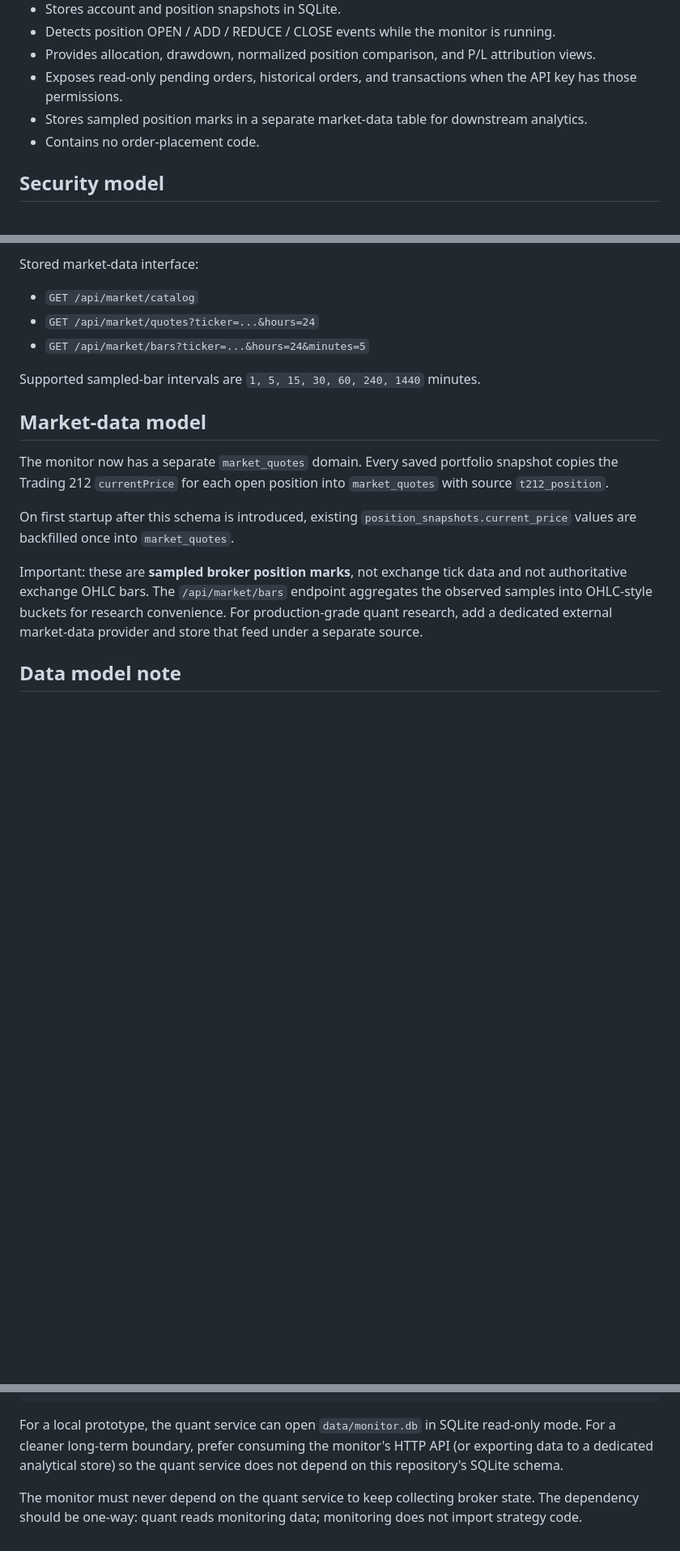
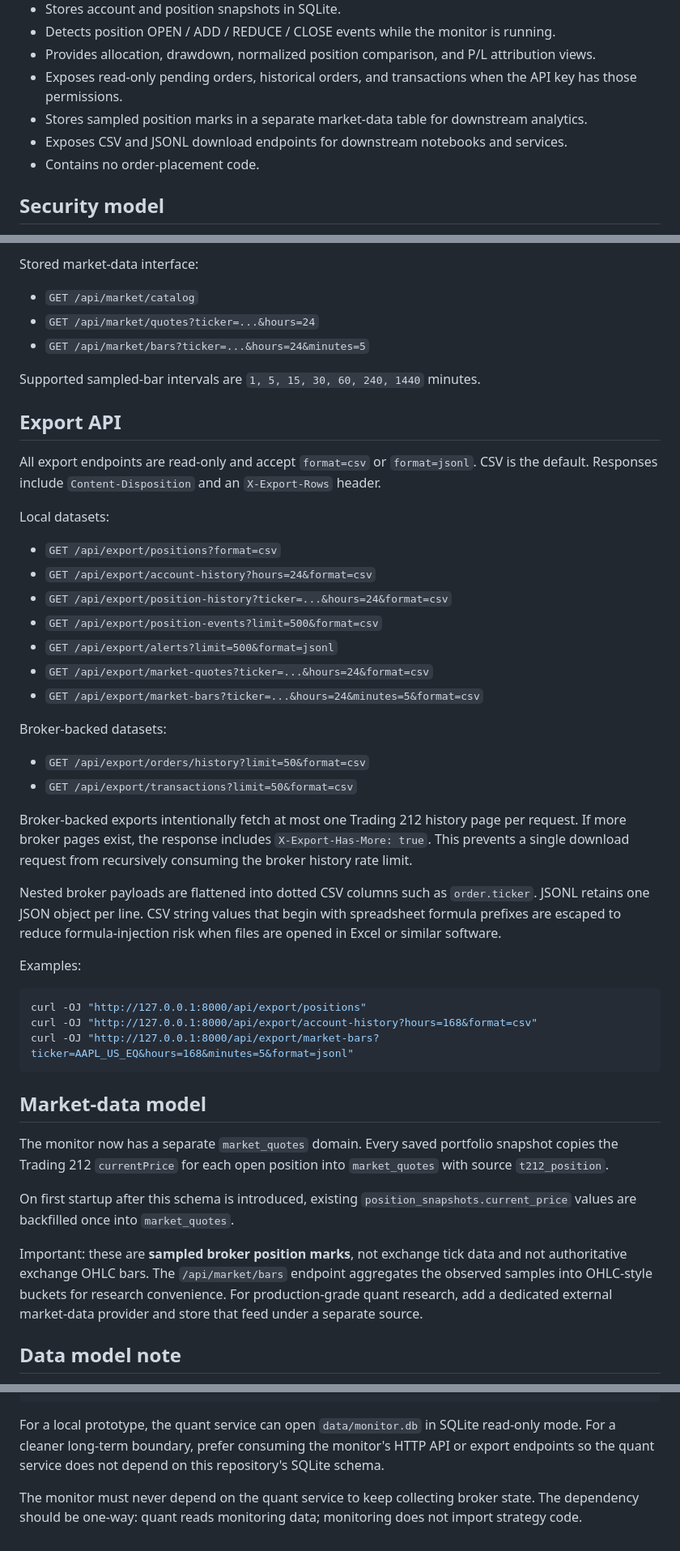
Before and after one commit to chenyang9779/t212_monitoring, a Markdown page: README.md, 3 parts joined by grey strips. Shown at 81% size. Rendered like a GitHub page; blank space fills up the shorter version.

Commit message:
Document monitoring export API

````diff
--- a/README.md
+++ b/README.md
@@ -11,6 +11,7 @@ A read-only Trading 212 portfolio monitor designed so a strategy/execution layer
 - Provides allocation, drawdown, normalized position comparison, and P/L attribution views.
 - Exposes read-only pending orders, historical orders, and transactions when the API key has those permissions.
 - Stores sampled position marks in a separate market-data table for downstream analytics.
+- Exposes CSV and JSONL download endpoints for downstream notebooks and services.
 - Contains no order-placement code.
 
 ## Security model
@@ -87,6 +95,37 @@ Stored market-data interface:
 - `GET /api/market/bars?ticker=...&hours=24&minutes=5`
 
 Supported sampled-bar intervals are `1, 5, 15, 30, 60, 240, 1440` minutes.
+
+## Export API
+
+All export endpoints are read-only and accept `format=csv` or `format=jsonl`. CSV is the default. Responses include `Content-Disposition` and an `X-Export-Rows` header.
+
+Local datasets:
+
+- `GET /api/export/positions?format=csv`
+- `GET /api/export/account-history?hours=24&format=csv`
+- `GET /api/export/position-history?ticker=...&hours=24&format=csv`
+- `GET /api/export/position-events?limit=500&format=csv`
+- `GET /api/export/alerts?limit=500&format=jsonl`
+- `GET /api/export/market-quotes?ticker=...&hours=24&format=csv`
+- `GET /api/export/market-bars?ticker=...&hours=24&minutes=5&format=csv`
+
+Broker-backed datasets:
+
+- `GET /api/export/orders/history?limit=50&format=csv`
+- `GET /api/export/transactions?limit=50&format=csv`
+
+Broker-backed exports intentionally fetch at most one Trading 212 history page per request. If more broker pages exist, the response includes `X-Export-Has-More: true`. This prevents a single download request from recursively consuming the broker history rate limit.
+
+Nested broker payloads are flattened into dotted CSV columns such as `order.ticker`. JSONL retains one JSON object per line. CSV string values that begin with spreadsheet formula prefixes are escaped to reduce formula-injection risk when files are opened in Excel or similar software.
+
+Examples:
+
+```bash
+curl -OJ "http://127.0.0.1:8000/api/export/positions"
+curl -OJ "http://127.0.0.1:8000/api/export/account-history?hours=168&format=csv"
+curl -OJ "http://127.0.0.1:8000/api/export/market-bars?ticker=AAPL_US_EQ&hours=168&minutes=5&format=jsonl"
+```
 
 ## Market-data model
 
@@ -128,6 +167,6 @@ quant_service
     └── optional execution adapter
 ```
 
-For a local prototype, the quant service can open `data/monitor.db` in SQLite read-only mode. For a cleaner long-term boundary, prefer consuming the monitor's HTTP API (or exporting data to a dedicated analytical store) so the quant service does not depend on this repository's SQLite schema.
+For a local prototype, the quant service can open `data/monitor.db` in SQLite read-only mode. For a cleaner long-term boundary, prefer consuming the monitor's HTTP API or export endpoints so the quant service does not depend on this repository's SQLite schema.
 
 The monitor must never depend on the quant service to keep collecting broker state. The dependency should be one-way: quant reads monitoring data; monitoring does not import strategy code.
````
Also changed, not shown: other parts of README.md (+7 -0 lines).
